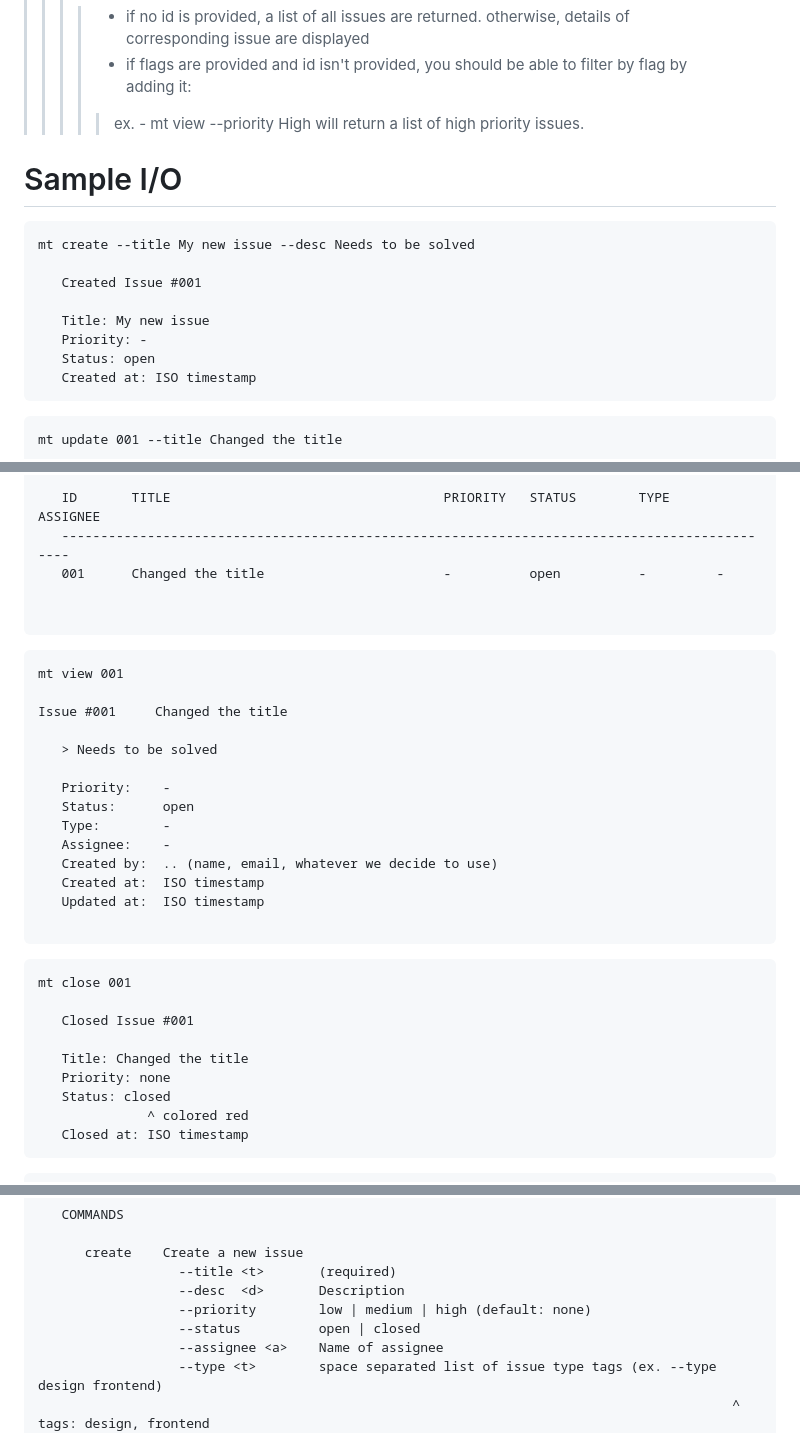
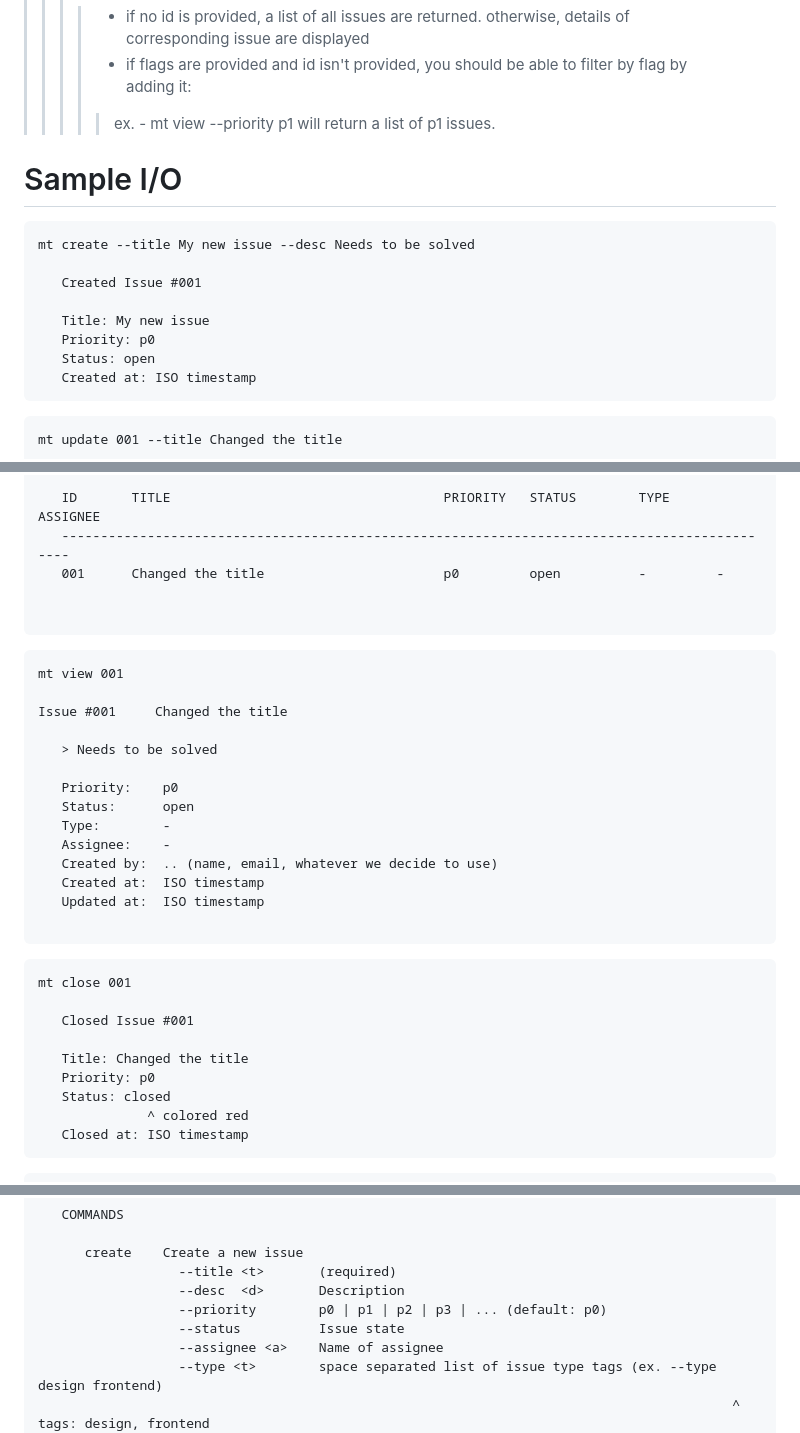
Before and after one commit to cse110-sp26-group03/cse110-sp26-group03, a Markdown page: design/cli-input-output.md, 3 parts joined by grey strips. Rendered like a GitHub page.

Commit message:
design/fix: updated priority and status information

````diff
--- a/design/cli-input-output.md
+++ b/design/cli-input-output.md
@@ -38,7 +38,7 @@ Issues follow this format:
 >>> - returns list of issues, or details of a specific issue
 >>>> - if no id is provided, a list of all issues are returned. otherwise, details of corresponding issue are displayed
 >>>> - if flags are provided and id isn't provided, you should be able to filter by flag by adding it:
->>>>> ex. - mt view --priority High will return a list of high priority issues.
+>>>>> ex. - mt view --priority p1 will return a list of p1 issues.
 
 
 # Sample I/O
@@ -49,7 +49,7 @@ mt create --title My new issue --desc Needs to be solved
    Created Issue #001
 
    Title: My new issue
-   Priority: -
+   Priority: p0
    Status: open
    Created at: ISO timestamp
 ```
@@ -70,7 +70,7 @@ mt view
 
    ID       TITLE                                   PRIORITY   STATUS        TYPE      ASSIGNEE
    ---------------------------------------------------------------------------------------------
-   001      Changed the title                       -          open          -         -
+   001      Changed the title                       p0         open          -         -
 
 
 ```
@@ -82,7 +82,7 @@ Issue #001     Changed the title
 
    > Needs to be solved
 
-   Priority:    -
+   Priority:    p0
    Status:      open
    Type:        -
    Assignee:    -
@@ -99,7 +99,7 @@ mt close 001
    Closed Issue #001
 
    Title: Changed the title
-   Priority: none
+   Priority: p0
    Status: closed
               ^ colored red
    Closed at: ISO timestamp
@@ -131,8 +131,8 @@ mt help
       create    Create a new issue
                   --title <t>       (required)
                   --desc  <d>       Description
-                  --priority        low | medium | high (default: none)
-                  --status          open | closed
+                  --priority        p0 | p1 | p2 | p3 | ... (default: p0)
+                  --status          Issue state
                   --assignee <a>    Name of assignee
                   --type <t>        space separated list of issue type tags (ex. --type design frontend)
                                                                                          ^ tags: design, frontend
````
Also changed, not shown: other parts of design/cli-input-output.md (+2 -2 lines).
